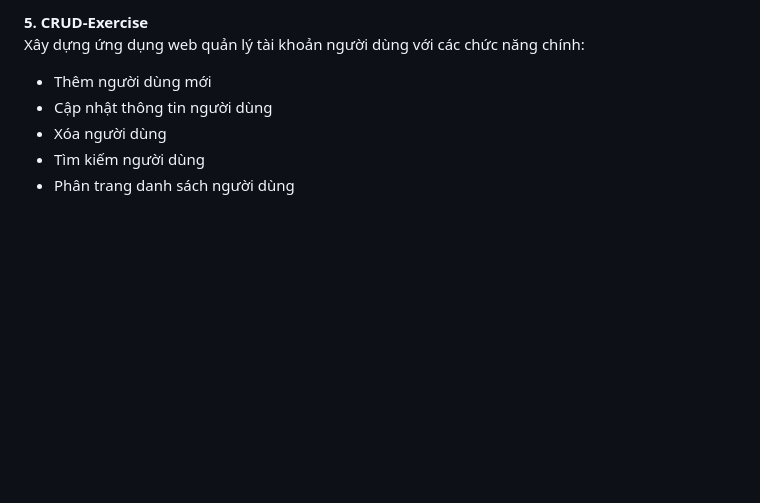
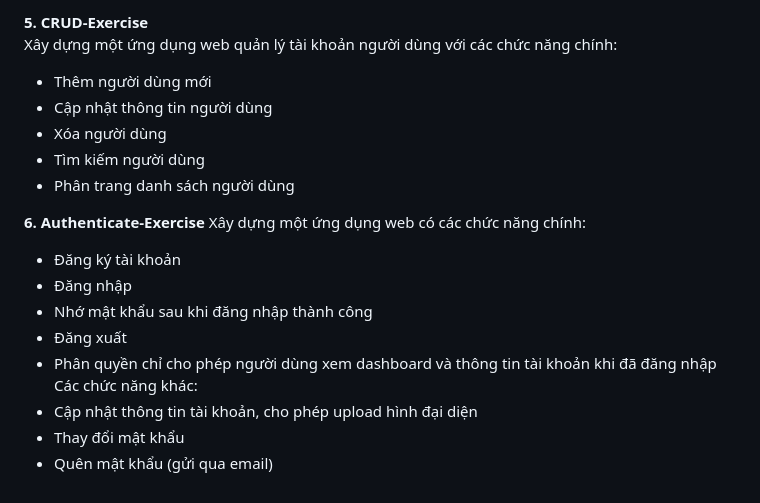
Before and after one commit to cungbac/web-exercises, a Markdown page: README.md, the part around the change. GitHub-like rendering; blank space fills up the shorter version.

Commit message:
update exercise description

```diff
--- a/README.md
+++ b/README.md
@@ -86,10 +86,23 @@ Xây dựng ứng dụng web động kết nối với cơ sở dữ liệu Post
 - Tìm kiếm `blogs` theo từ khóa trong title, summary, hoặc description
 
 **5. CRUD-Exercise**
-Xây dựng ứng dụng web quản lý tài khoản người dùng với các chức năng chính:
+Xây dựng một ứng dụng web quản lý tài khoản người dùng với các chức năng chính:
 
 - Thêm người dùng mới
 - Cập nhật thông tin người dùng
 - Xóa người dùng
 - Tìm kiếm người dùng
 - Phân trang danh sách người dùng
+
+**6. Authenticate-Exercise**
+Xây dựng một ứng dụng web có các chức năng chính:
+
+- Đăng ký tài khoản
+- Đăng nhập
+- Nhớ mật khẩu sau khi đăng nhập thành công
+- Đăng xuất
+- Phân quyền chỉ cho phép người dùng xem dashboard và thông tin tài khoản khi đã đăng nhập
+  Các chức năng khác:
+- Cập nhật thông tin tài khoản, cho phép upload hình đại diện
+- Thay đổi mật khẩu
+- Quên mật khẩu (gửi qua email)
```
